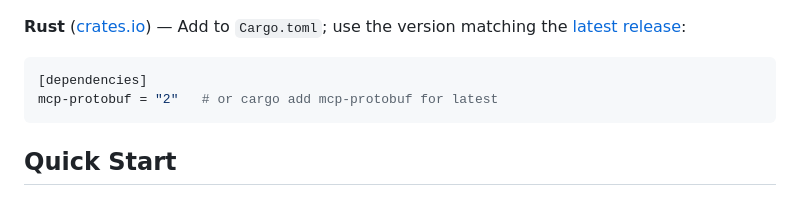
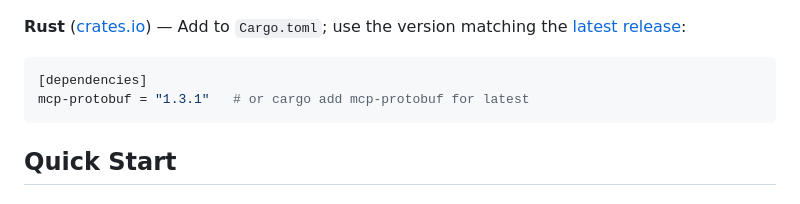
Before and after one commit to machanirobotics/grpc-mcp-gateway, a Markdown page: README.md, the part around the change. Drawn GitHub-style.

Commit message:
docs: update version references to v1.3.1

````diff
--- a/README.md
+++ b/README.md
@@ -101,7 +101,7 @@ import mcp.protobuf.annotations_pb2  # noqa: F401
 
 ```toml
 [dependencies]
-mcp-protobuf = "2"   # or cargo add mcp-protobuf for latest
+mcp-protobuf = "1.3.1"   # or cargo add mcp-protobuf for latest
 ```
 
 ## Quick Start
````
Also changed, not shown: 2 other files.
